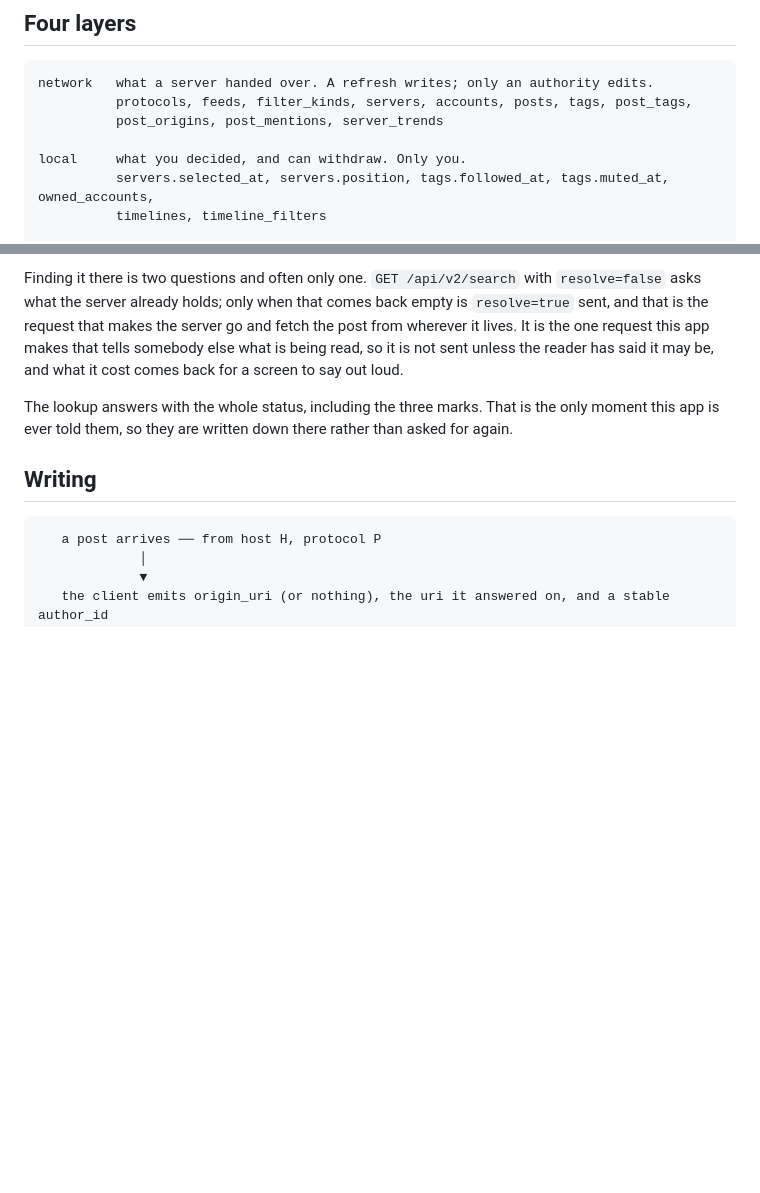
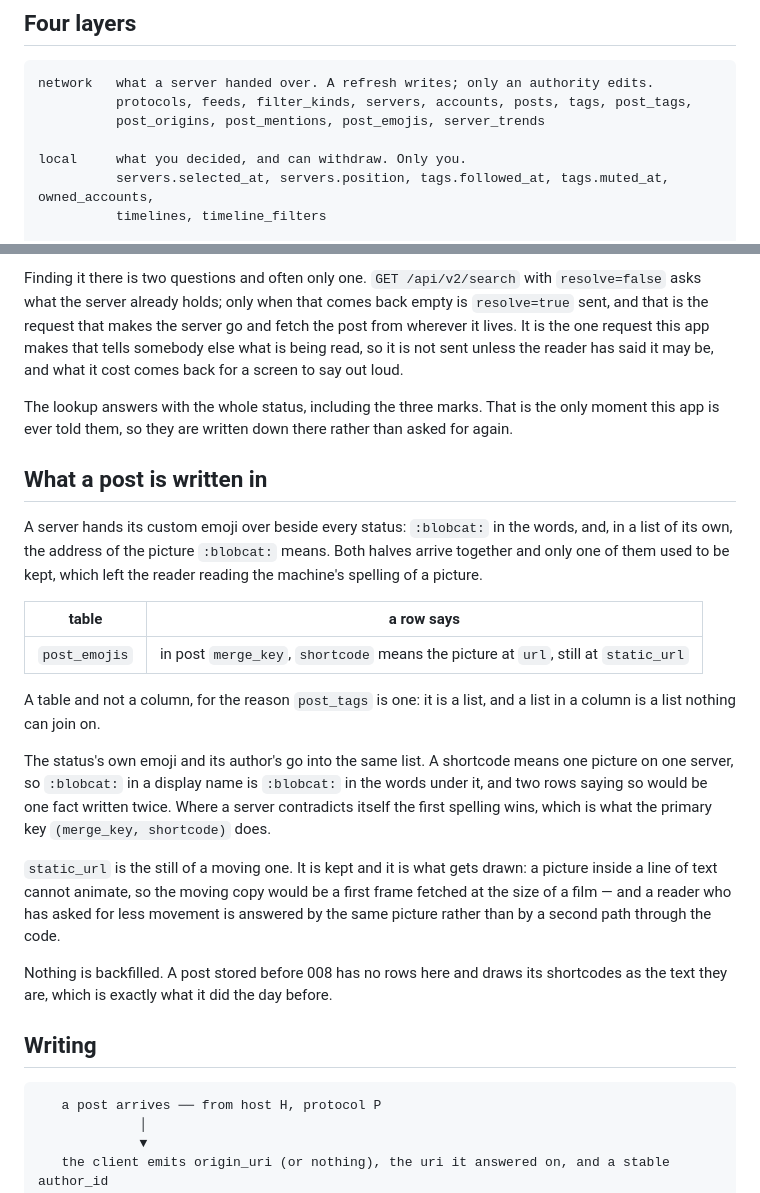
Before and after one commit to cmj0121/fediqo, a Markdown page: docs/data-store.md, 2 parts joined by grey strips. GitHub-like rendering; blank space fills up the shorter version.

````diff
--- a/docs/data-store.md
+++ b/docs/data-store.md
@@ -66,7 +66,7 @@ screen, not a crash**, and the screen has to be readable in the right language.
 ```text
 network   what a server handed over. A refresh writes; only an authority edits.
           protocols, feeds, filter_kinds, servers, accounts, posts, tags, post_tags,
-          post_origins, post_mentions, server_trends
+          post_origins, post_mentions, post_emojis, server_trends
 
 local     what you decided, and can withdraw. Only you.
           servers.selected_at, servers.position, tags.followed_at, tags.muted_at, owned_accounts,
@@ -655,6 +655,32 @@ what it cost comes back for a screen to say out loud.
 The lookup answers with the whole status, including the three marks. That is the only moment this app is
 ever told them, so they are written down there rather than asked for again.
 
+## What a post is written in
+
+A server hands its custom emoji over beside every status: `:blobcat:` in the words, and, in a list of its
+own, the address of the picture `:blobcat:` means. Both halves arrive together and only one of them used to
+be kept, which left the reader reading the machine's spelling of a picture.
+
+| table         | a row says                                                                         |
+| ------------- | ---------------------------------------------------------------------------------- |
+| `post_emojis` | in post `merge_key`, `shortcode` means the picture at `url`, still at `static_url` |
+
+A table and not a column, for the reason `post_tags` is one: it is a list, and a list in a column is a list
+nothing can join on.
+
+The status's own emoji and its author's go into the same list. A shortcode means one picture on one server,
+so `:blobcat:` in a display name is `:blobcat:` in the words under it, and two rows saying so would be one
+fact written twice. Where a server contradicts itself the first spelling wins, which is what the primary
+key `(merge_key, shortcode)` does.
+
+`static_url` is the still of a moving one. It is kept and it is what gets drawn: a picture inside a line of
+text cannot animate, so the moving copy would be a first frame fetched at the size of a film — and a reader
+who has asked for less movement is answered by the same picture rather than by a second path through the
+code.
+
+Nothing is backfilled. A post stored before 008 has no rows here and draws its shortcodes as the text they
+are, which is exactly what it did the day before.
+
 ## Writing
 
 ```text
````
Also changed, not shown: docs/data-store.zh-TW.md (+21 -1 lines).
